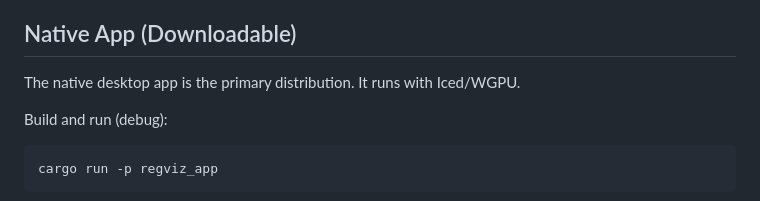
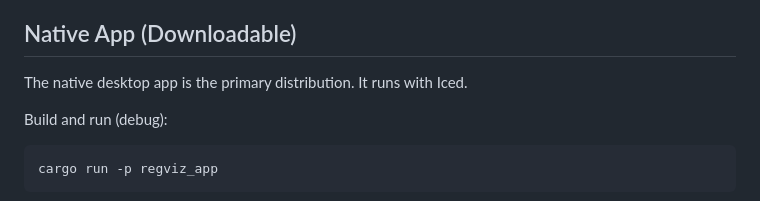
Before and after one commit to trevorflahardy/RegViz, a Markdown page: README.md, the part around the change. GitHub-like rendering.

Commit message:
fix: update README to clarify native app dependencies

```diff
--- a/README.md
+++ b/README.md
@@ -12,7 +12,7 @@ While tools for visualizing regular expressions and automata exist, most are out
 
 ## Native App (Downloadable)
 
-The native desktop app is the primary distribution. It runs with Iced/WGPU.
+The native desktop app is the primary distribution. It runs with Iced.
 
 Build and run (debug):
 
```
